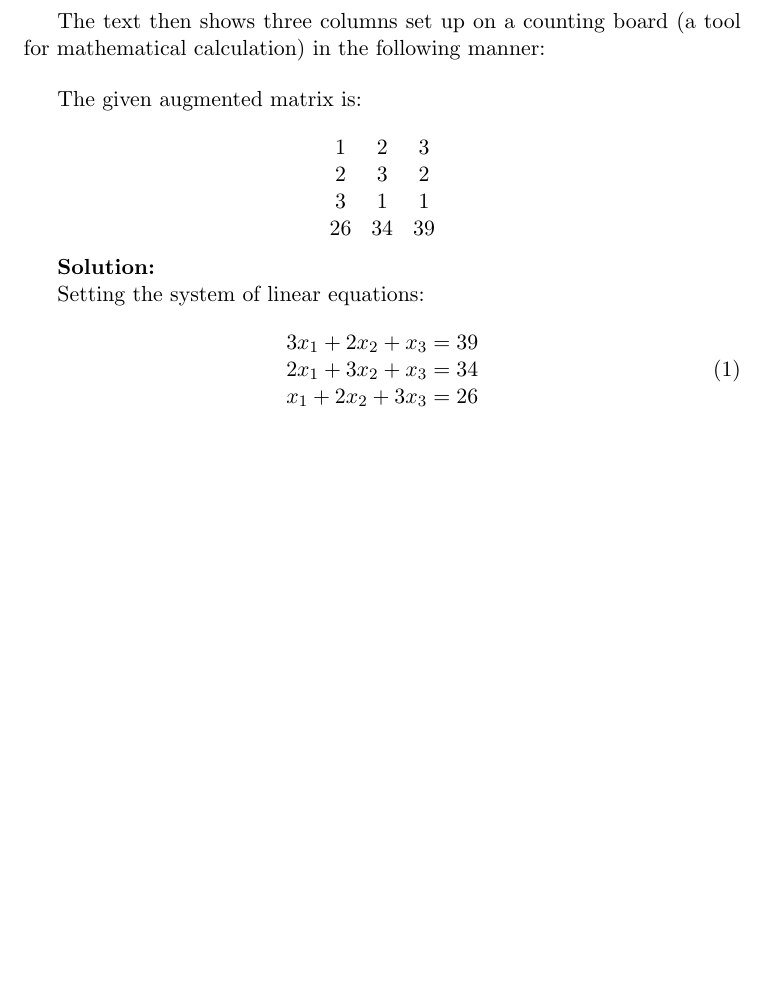
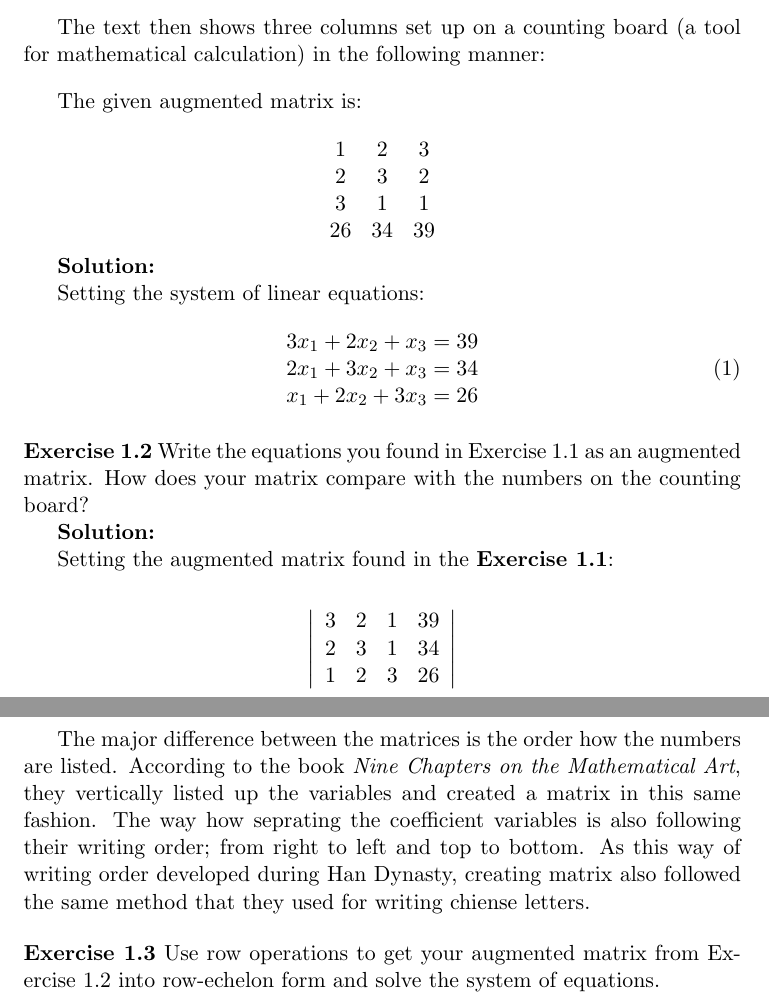
Before and after one commit to math2b/Project1, a LaTeX document (solutions.tex): part of the page before the commit and two parts of pages 1 and 2 of 2 after it, the two joined at a grey line, cut so that both start at the same text, the shorter picture padded with empty space. Compiled offline with pdfLaTeX.

Commit message:
ex 1.2 done

```diff
--- a/solutions.tex
+++ b/solutions.tex
@@ -59,6 +59,33 @@ Setting the system of linear equations:
 \end{equation}
 
 %--------------------------------------------------------------------------------
+\bigskip\noindent\textbf{Exercise 1.2} Write the equations you found in
+Exercise 1.1 as an augmented matrix. How does your matrix compare with the
+numbers on the counting board?
+
+\sol
+
+Setting the augmented matrix found in the \bigskip\noindent\textbf{Exercise 1.1}:
+\[
+\left|
+  \begin{array}{cccc}
+    3 & 2 & 1 & 39 \\
+    2 & 3 & 1 & 34 \\
+    1 & 2 & 3 & 26 \\
+  \end{array}
+  \right|
+\]
+
+The major difference between the matrices is the order how the numbers are listed. According to the book \textit{Nine Chapters on the Mathematical Art}, they vertically
+listed up the variables and created a matrix in this same fashion. The way how seprating the coefficient variables is also
+following their writing order; from right to left and top to bottom. As this way of writing order developed during Han Dynasty,
+creating matrix also followed the same method that they used for writing chiense letters.
 
 
+
+%--------------------------------------------------------------------------------
+\bigskip\noindent\textbf{Exercise 1.3} Use row operations to get your
+augmented matrix from Exercise 1.2 into row-echelon form and solve the system
+of equations.
+
 \end{document}
```
Also changed, not shown: solutions.pdf.
